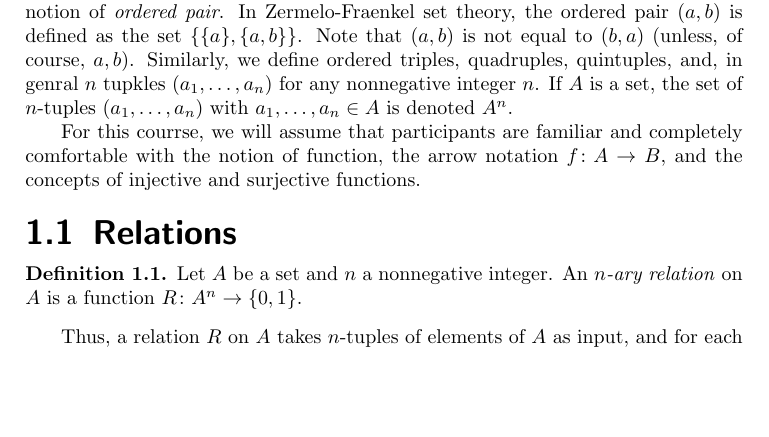
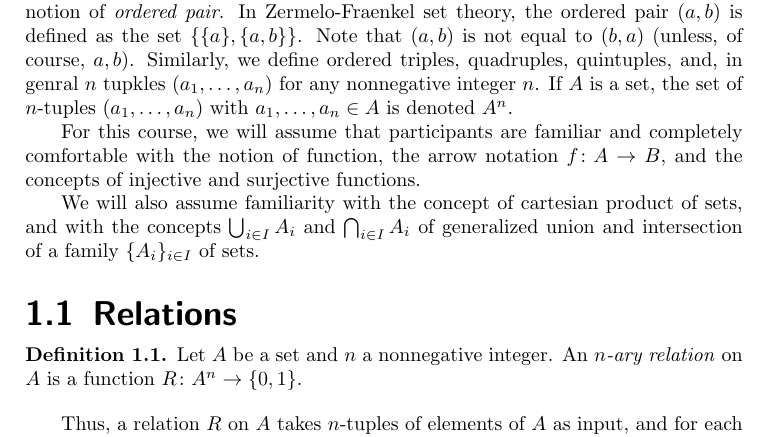
Before and after one commit to j-iovino/DiscreteMathTextbookUTSA, a LaTeX thesis (ContemporaryDiscreteMathematics.tex, which reads Input_B_Mainmatter/Chapter_1/CDM_Chapter_1.tex): part of page 4 of 38, cut so that both start at the same text, the shorter picture padded with empty space. Compiled offline with pdfLaTeX; a missing font is replaced by an installed copy or a similar font; a LaTeX package or settings file that is missing is left out.

Commit message:
Preamble to Chapter 1

```diff
--- a/Input_B_Mainmatter/Chapter_1/CDM_Chapter_1.tex
+++ b/Input_B_Mainmatter/Chapter_1/CDM_Chapter_1.tex
@@ -13,7 +13,9 @@ Note that $(a,b)$ is not equal to $(b,a)$ (unless, of course, $a,b$).
 Similarly, we define ordered triples, quadruples, quintuples, and, in genral $n$ tupkles $(a_1,\dots, a_n)$ for any nonnegative integer $n$.
 If $A$ is a set, the set of $n$-tuples $(a_1,\dots, a_n)$ with $a_1,\dots, a_n\in A$ is denoted $A^n$.
 
-For this courrse, we will assume that participants are familiar and completely comfortable with the notion of function, the arrow notation $f\colon A\to B$, and the concepts of injective and surjective functions.
+For this course, we will assume that participants are familiar and completely comfortable with the notion of function, the arrow notation $f\colon A\to B$, and the concepts of injective and surjective functions.
+
+We will also assume familiarity with the concept of cartesian product of sets, and with the concepts $\bigcup_{i\in I} A_i$ and $\bigcap_{i\in I} A_i$ of generalized union and intersection of a family $\{A_i\}_{i\in I}$ of sets.
 
 
 
```
Also changed, not shown: ContemporaryDiscreteMathematics.pdf.
